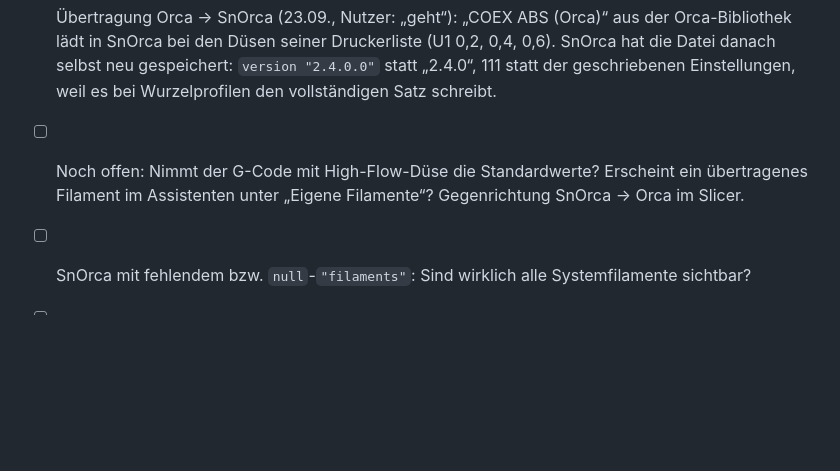
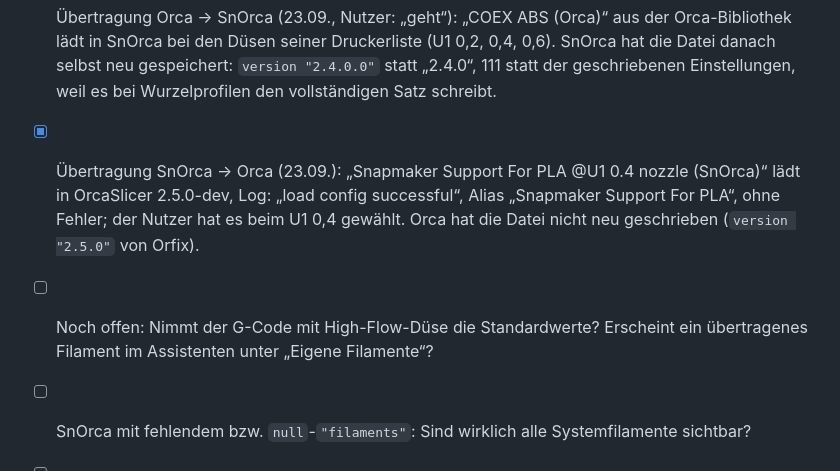
Before and after one commit to Avatarsia/OrcaOne, a Markdown page: docs/FINDINGS.md, the part around the change. Drawn GitHub-style; blank space fills up the shorter version.

Commit message:
Befunde: Übertragung SnOrca → Orca im Slicer bestätigt
Co-Authored-By: Claude Opus 5.5 <noreply@anthropic.com>

```diff
--- a/docs/FINDINGS.md
+++ b/docs/FINDINGS.md
@@ -498,7 +498,8 @@ Auf dem Entwicklungsrechner laufen diese Tests direkt im echten Datenverzeichnis
 
 - [ ] „Bibliothek freischalten“, Weg A und Weg B, mit `SUNLU PLA+ @System` (4.7). Weg B: SnOrca lädt das Hilfsprofil (23.09., siehe Übertragung).
 - [x] Übertragung Orca → SnOrca (23.09., Nutzer: „geht“): „COEX ABS (Orca)“ aus der Orca-Bibliothek lädt in SnOrca bei den Düsen seiner Druckerliste (U1 0,2, 0,4, 0,6). SnOrca hat die Datei danach selbst neu gespeichert: `version "2.4.0.0"` statt „2.4.0“, 111 statt der geschriebenen Einstellungen, weil es bei Wurzelprofilen den vollständigen Satz schreibt.
-- [ ] Noch offen: Nimmt der G-Code mit High-Flow-Düse die Standardwerte? Erscheint ein übertragenes Filament im Assistenten unter „Eigene Filamente“? Gegenrichtung SnOrca → Orca im Slicer.
+- [x] Übertragung SnOrca → Orca (23.09.): „Snapmaker Support For PLA @U1 0.4 nozzle (SnOrca)“ lädt in OrcaSlicer 2.5.0-dev, Log: „load config successful“, Alias „Snapmaker Support For PLA“, ohne Fehler; der Nutzer hat es beim U1 0,4 gewählt. Orca hat die Datei nicht neu geschrieben (`version "2.5.0"` von Orfix).
+- [ ] Noch offen: Nimmt der G-Code mit High-Flow-Düse die Standardwerte? Erscheint ein übertragenes Filament im Assistenten unter „Eigene Filamente“?
 - [ ] SnOrca mit fehlendem bzw. `null`-`"filaments"`: Sind wirklich alle Systemfilamente sichtbar?
 - [ ] Windows: Hat die `.conf` auf der Platte CRLF? Sind die MD5-Ziffern Großbuchstaben? Dafür braucht es eine echte Windows-Datei.
 - [ ] Flatpak: Zeigt `/proc/<pid>/cwd` bzw. `F_GETLK` aus Sicht des Hosts dasselbe wie bei der AppImage?
```
Also changed, not shown: docs/STAND.md (+2 -1 lines).
